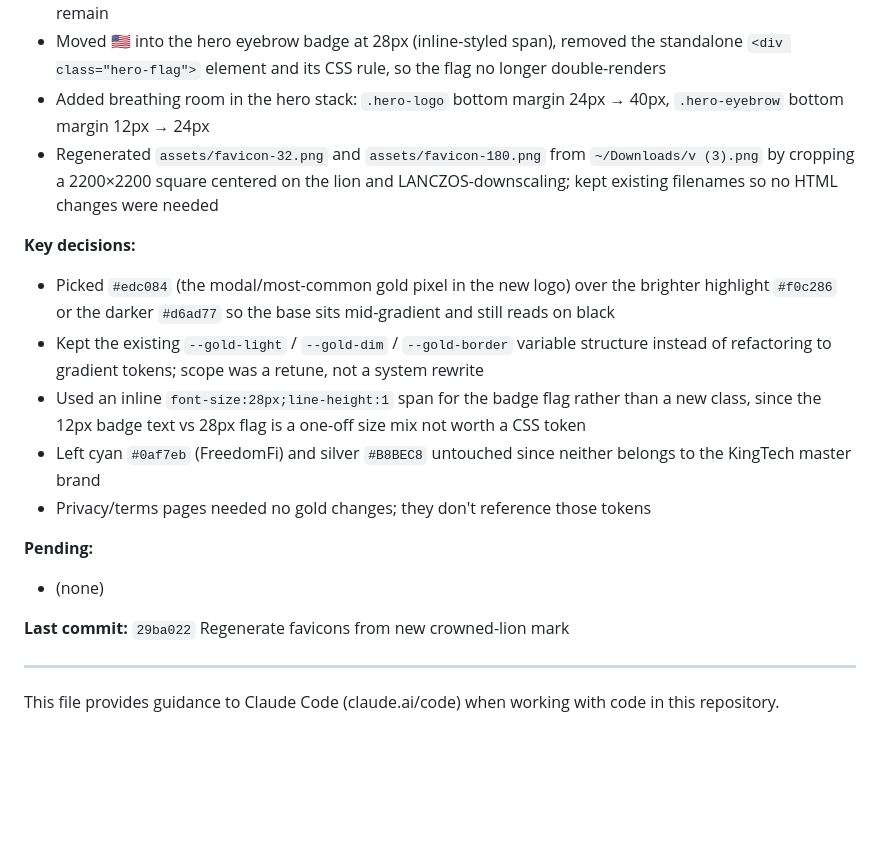
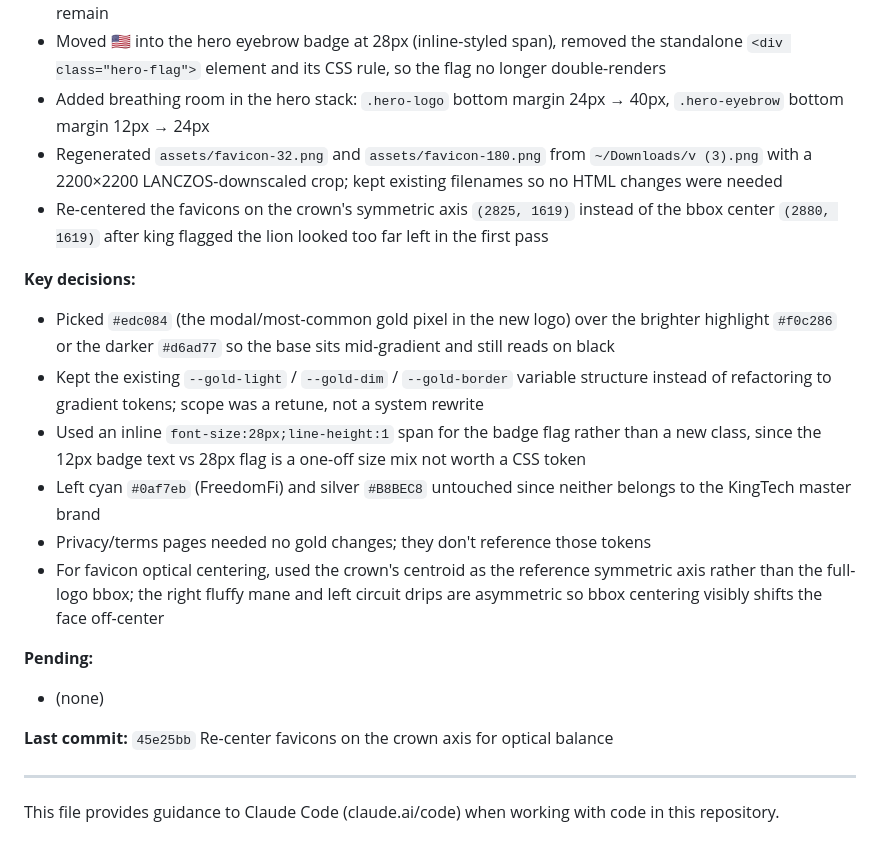
Before and after one commit to KingTech-Labs/kingtechlabs-website, a Markdown page: CLAUDE.md, the part around the change. GitHub-like rendering; blank space fills up the shorter version.

Commit message:
Update CLAUDE.md last session summary

```diff
--- a/CLAUDE.md
+++ b/CLAUDE.md
@@ -11,7 +11,8 @@
 - Updated Design System note in CLAUDE.md to the new hex; grep-verified no stale old-gold references remain
 - Moved 🇺🇸 into the hero eyebrow badge at 28px (inline-styled span), removed the standalone `<div class="hero-flag">` element and its CSS rule, so the flag no longer double-renders
 - Added breathing room in the hero stack: `.hero-logo` bottom margin 24px → 40px, `.hero-eyebrow` bottom margin 12px → 24px
-- Regenerated `assets/favicon-32.png` and `assets/favicon-180.png` from `~/Downloads/v (3).png` by cropping a 2200×2200 square centered on the lion and LANCZOS-downscaling; kept existing filenames so no HTML changes were needed
+- Regenerated `assets/favicon-32.png` and `assets/favicon-180.png` from `~/Downloads/v (3).png` with a 2200×2200 LANCZOS-downscaled crop; kept existing filenames so no HTML changes were needed
+- Re-centered the favicons on the crown's symmetric axis `(2825, 1619)` instead of the bbox center `(2880, 1619)` after king flagged the lion looked too far left in the first pass
 
 **Key decisions:**
 - Picked `#edc084` (the modal/most-common gold pixel in the new logo) over the brighter highlight `#f0c286` or the darker `#d6ad77` so the base sits mid-gradient and still reads on black
@@ -19,11 +20,12 @@
 - Used an inline `font-size:28px;line-height:1` span for the badge flag rather than a new class, since the 12px badge text vs 28px flag is a one-off size mix not worth a CSS token
 - Left cyan `#0af7eb` (FreedomFi) and silver `#B8BEC8` untouched since neither belongs to the KingTech master brand
 - Privacy/terms pages needed no gold changes; they don't reference those tokens
+- For favicon optical centering, used the crown's centroid as the reference symmetric axis rather than the full-logo bbox; the right fluffy mane and left circuit drips are asymmetric so bbox centering visibly shifts the face off-center
 
 **Pending:**
 - (none)
 
-**Last commit:** `29ba022` Regenerate favicons from new crowned-lion mark
+**Last commit:** `45e25bb` Re-center favicons on the crown axis for optical balance
 
 ---
 
```
